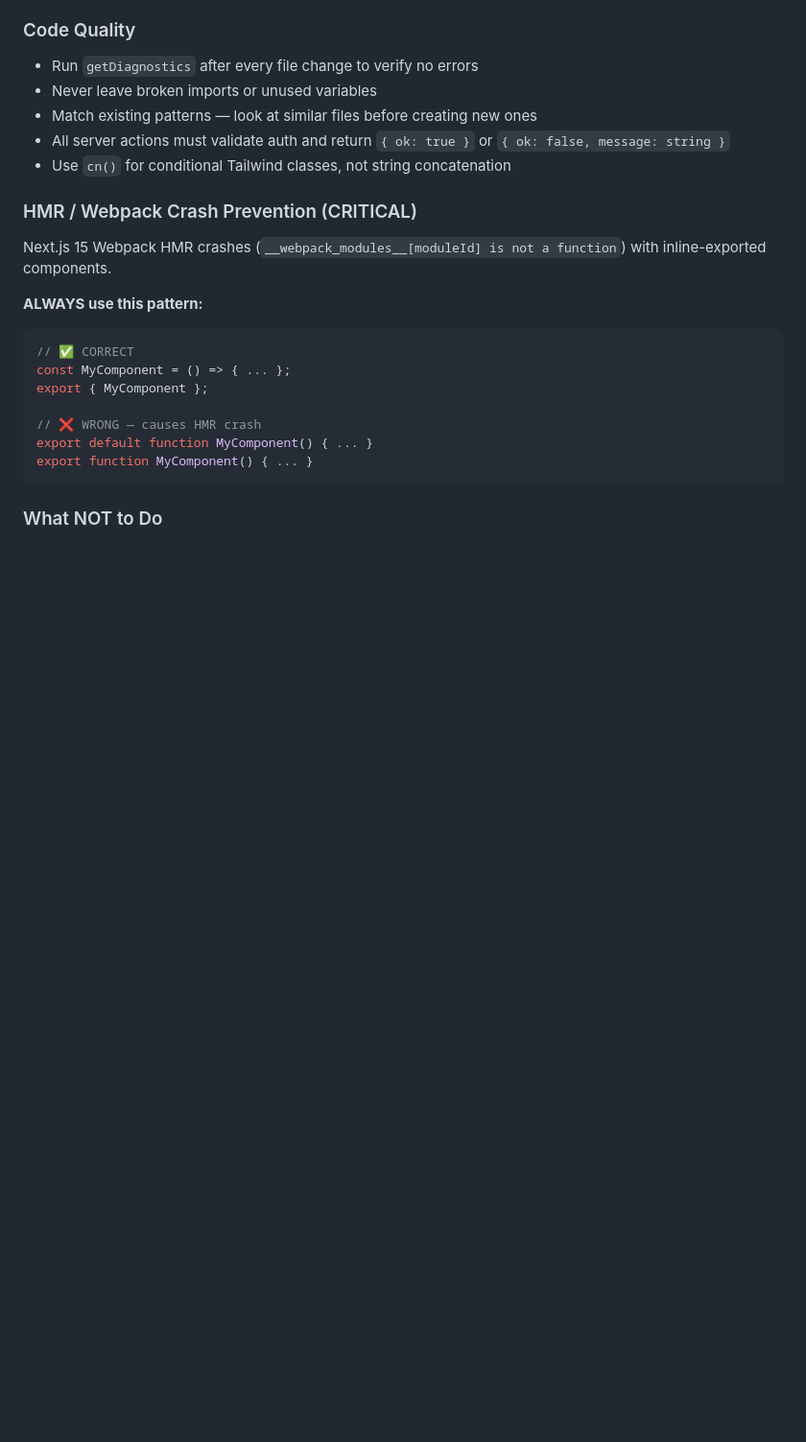
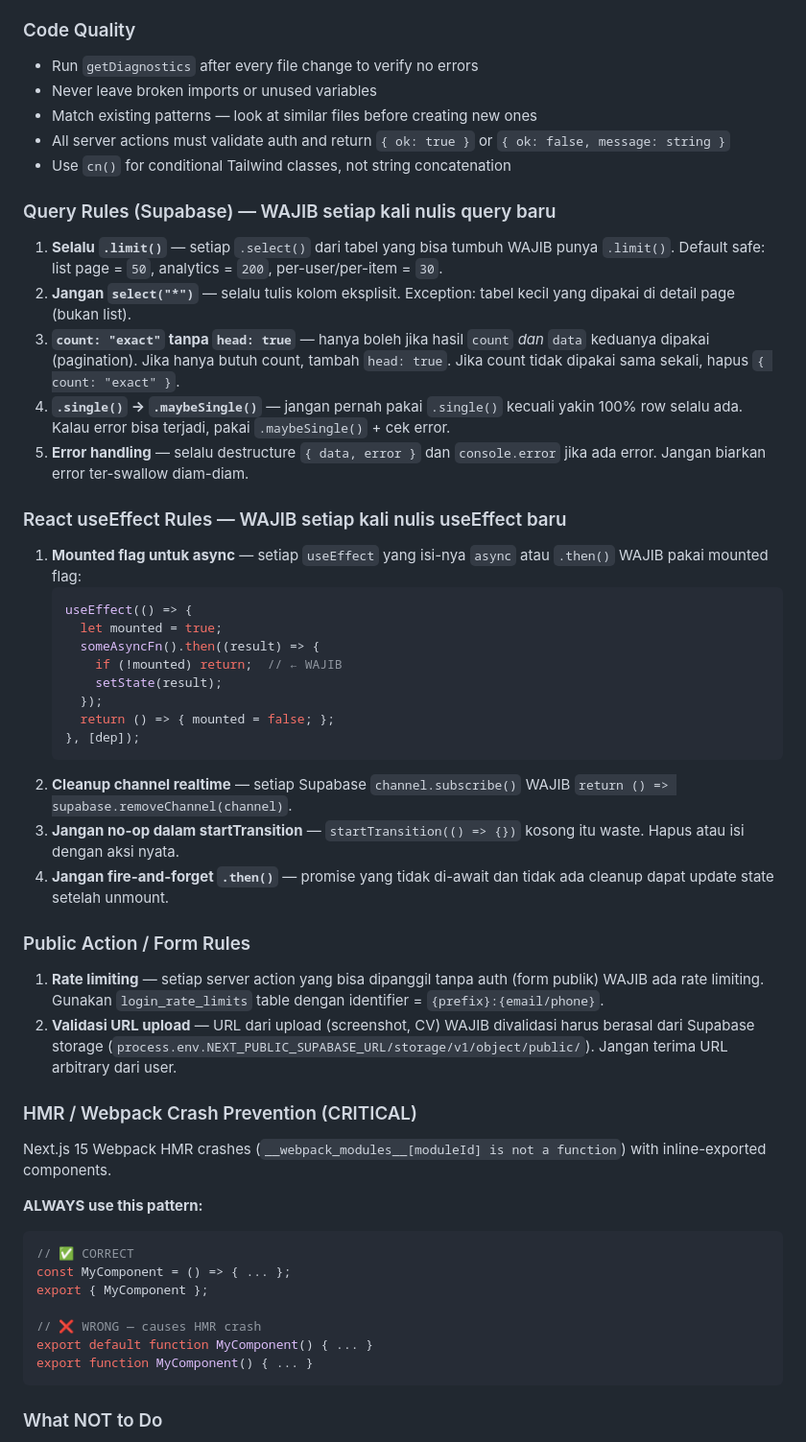
Before and after one commit to IchsanJunaedi/hyperion-new, a Markdown page: CLAUDE.md, the part around the change. Shown at 96% size. Rendered like a GitHub page; blank space fills up the shorter version.

````diff
--- a/CLAUDE.md
+++ b/CLAUDE.md
@@ -217,6 +217,33 @@ FONNTE_WEBHOOK_SECRET=
 - All server actions must validate auth and return `{ ok: true }` or `{ ok: false, message: string }`
 - Use `cn()` for conditional Tailwind classes, not string concatenation
 
+### Query Rules (Supabase) — WAJIB setiap kali nulis query baru
+1. **Selalu `.limit()`** — setiap `.select()` dari tabel yang bisa tumbuh WAJIB punya `.limit()`. Default safe: list page = `50`, analytics = `200`, per-user/per-item = `30`.
+2. **Jangan `select("*")`** — selalu tulis kolom eksplisit. Exception: tabel kecil yang dipakai di detail page (bukan list).
+3. **`count: "exact"` tanpa `head: true`** — hanya boleh jika hasil `count` *dan* `data` keduanya dipakai (pagination). Jika hanya butuh count, tambah `head: true`. Jika count tidak dipakai sama sekali, hapus `{ count: "exact" }`.
+4. **`.single()` → `.maybeSingle()`** — jangan pernah pakai `.single()` kecuali yakin 100% row selalu ada. Kalau error bisa terjadi, pakai `.maybeSingle()` + cek error.
+5. **Error handling** — selalu destructure `{ data, error }` dan `console.error` jika ada error. Jangan biarkan error ter-swallow diam-diam.
+
+### React useEffect Rules — WAJIB setiap kali nulis useEffect baru
+1. **Mounted flag untuk async** — setiap `useEffect` yang isi-nya `async` atau `.then()` WAJIB pakai mounted flag:
+   ```ts
+   useEffect(() => {
+     let mounted = true;
+     someAsyncFn().then((result) => {
+       if (!mounted) return;  // ← WAJIB
+       setState(result);
+     });
+     return () => { mounted = false; };
+   }, [dep]);
+   ```
+2. **Cleanup channel realtime** — setiap Supabase `channel.subscribe()` WAJIB `return () => supabase.removeChannel(channel)`.
+3. **Jangan no-op dalam startTransition** — `startTransition(() => {})` kosong itu waste. Hapus atau isi dengan aksi nyata.
+4. **Jangan fire-and-forget `.then()`** — promise yang tidak di-await dan tidak ada cleanup dapat update state setelah unmount.
+
+### Public Action / Form Rules
+1. **Rate limiting** — setiap server action yang bisa dipanggil tanpa auth (form publik) WAJIB ada rate limiting. Gunakan `login_rate_limits` table dengan identifier = `{prefix}:{email/phone}`.
+2. **Validasi URL upload** — URL dari upload (screenshot, CV) WAJIB divalidasi harus berasal dari Supabase storage (`process.env.NEXT_PUBLIC_SUPABASE_URL/storage/v1/object/public/`). Jangan terima URL arbitrary dari user.
+
 ### HMR / Webpack Crash Prevention (CRITICAL)
 Next.js 15 Webpack HMR crashes (`__webpack_modules__[moduleId] is not a function`) with inline-exported components.
 
````
Also changed, not shown: progress.md (+15 -15 lines).
